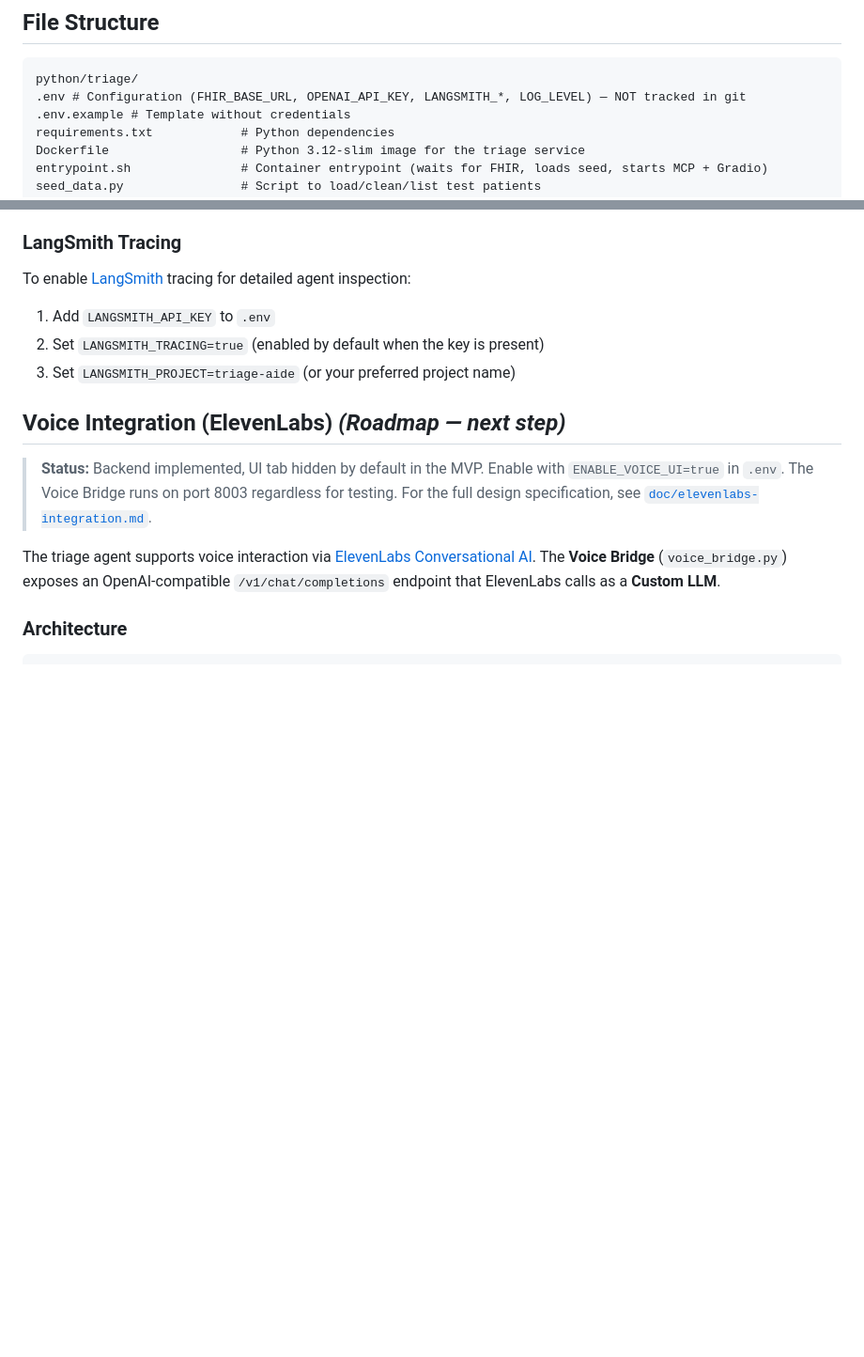
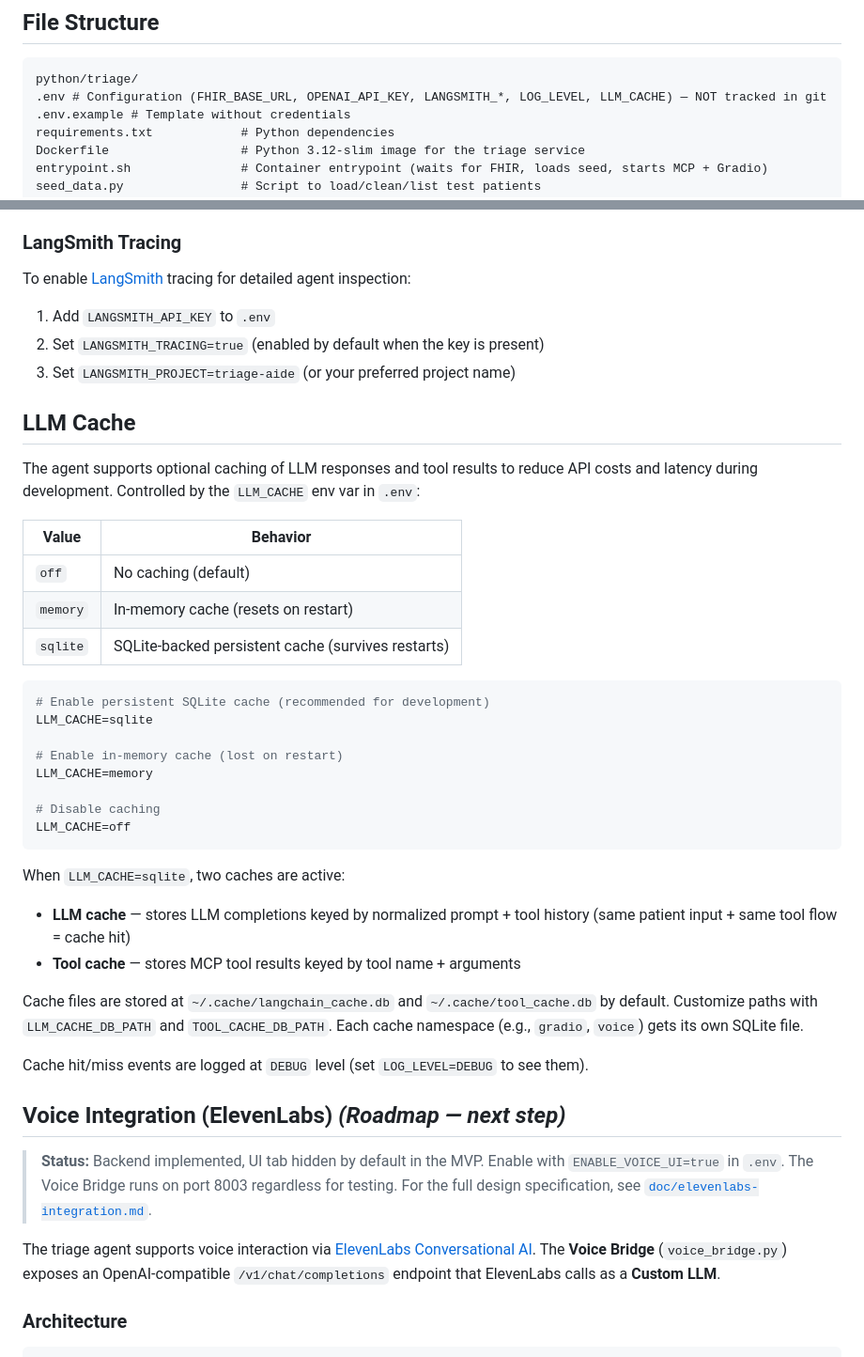
Before and after one commit to musketeers-br/TriageAide, a Markdown page: python/triage/README.md, 2 parts joined by grey strips. Shown at 94% size. GitHub-like rendering; blank space fills up the shorter version.

Commit message:
feat: llm cache doc

````diff
--- a/python/triage/README.md
+++ b/python/triage/README.md
@@ -154,7 +154,7 @@ Text-based interaction in the terminal. Type `exit` to quit.
 
 ```
 python/triage/
-.env # Configuration (FHIR_BASE_URL, OPENAI_API_KEY, LANGSMITH_*, LOG_LEVEL) — NOT tracked in git
+.env # Configuration (FHIR_BASE_URL, OPENAI_API_KEY, LANGSMITH_*, LOG_LEVEL, LLM_CACHE) — NOT tracked in git
 .env.example # Template without credentials
 requirements.txt            # Python dependencies
 Dockerfile                  # Python 3.12-slim image for the triage service
@@ -261,6 +261,35 @@ To enable [LangSmith](https://smith.langchain.com/) tracing for detailed agent i
 1. Add `LANGSMITH_API_KEY` to `.env`
 2. Set `LANGSMITH_TRACING=true` (enabled by default when the key is present)
 3. Set `LANGSMITH_PROJECT=triage-aide` (or your preferred project name)
+
+## LLM Cache
+
+The agent supports optional caching of LLM responses and tool results to reduce API costs and latency during development. Controlled by the `LLM_CACHE` env var in `.env`:
+
+| Value | Behavior |
+|---|---|
+| `off` | No caching (default) |
+| `memory` | In-memory cache (resets on restart) |
+| `sqlite` | SQLite-backed persistent cache (survives restarts) |
+
+```bash
+# Enable persistent SQLite cache (recommended for development)
+LLM_CACHE=sqlite
+
+# Enable in-memory cache (lost on restart)
+LLM_CACHE=memory
+
+# Disable caching
+LLM_CACHE=off
+```
+
+When `LLM_CACHE=sqlite`, two caches are active:
+- **LLM cache** — stores LLM completions keyed by normalized prompt + tool history (same patient input + same tool flow = cache hit)
+- **Tool cache** — stores MCP tool results keyed by tool name + arguments
+
+Cache files are stored at `~/.cache/langchain_cache.db` and `~/.cache/tool_cache.db` by default. Customize paths with `LLM_CACHE_DB_PATH` and `TOOL_CACHE_DB_PATH`. Each cache namespace (e.g., `gradio`, `voice`) gets its own SQLite file.
+
+Cache hit/miss events are logged at `DEBUG` level (set `LOG_LEVEL=DEBUG` to see them).
 
 ## Voice Integration (ElevenLabs) *(Roadmap — next step)*
 
````
